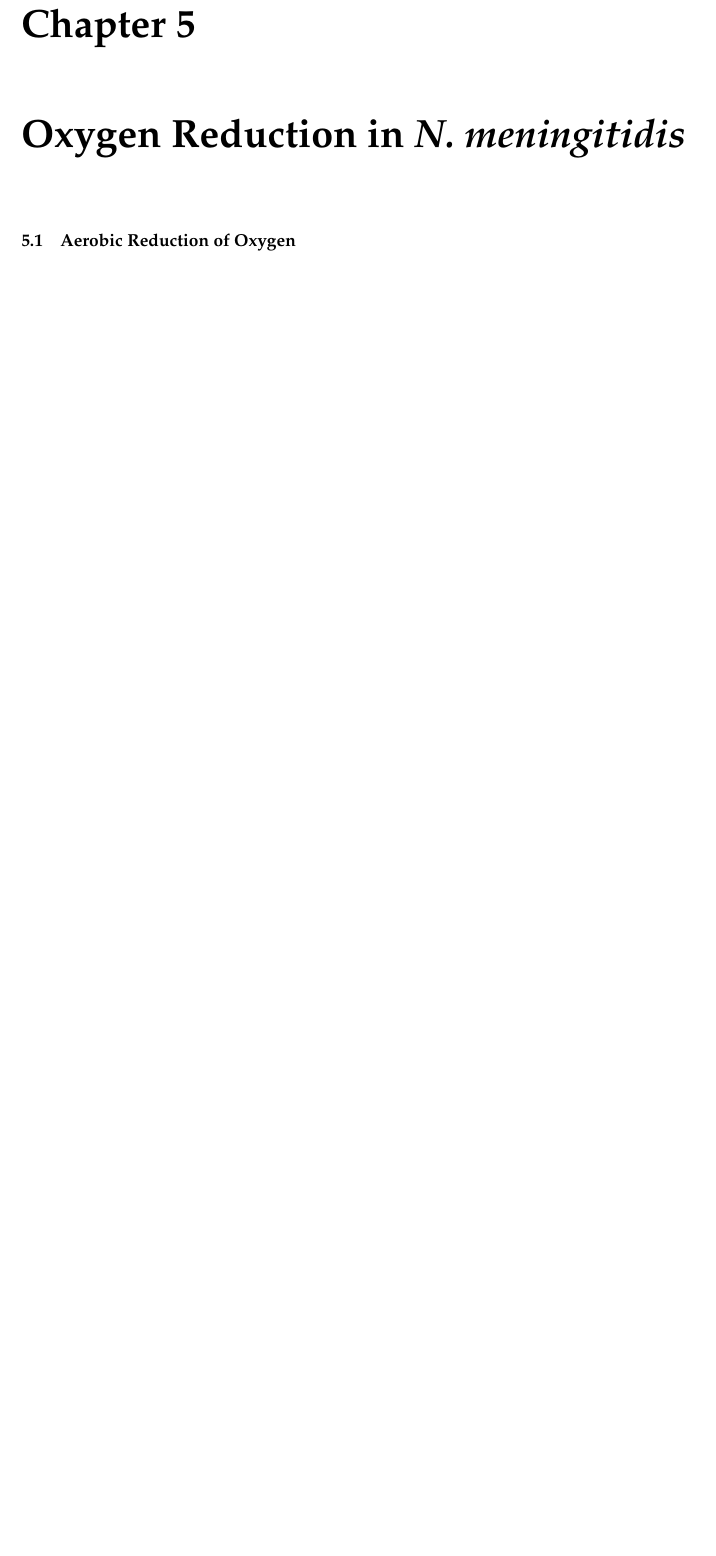
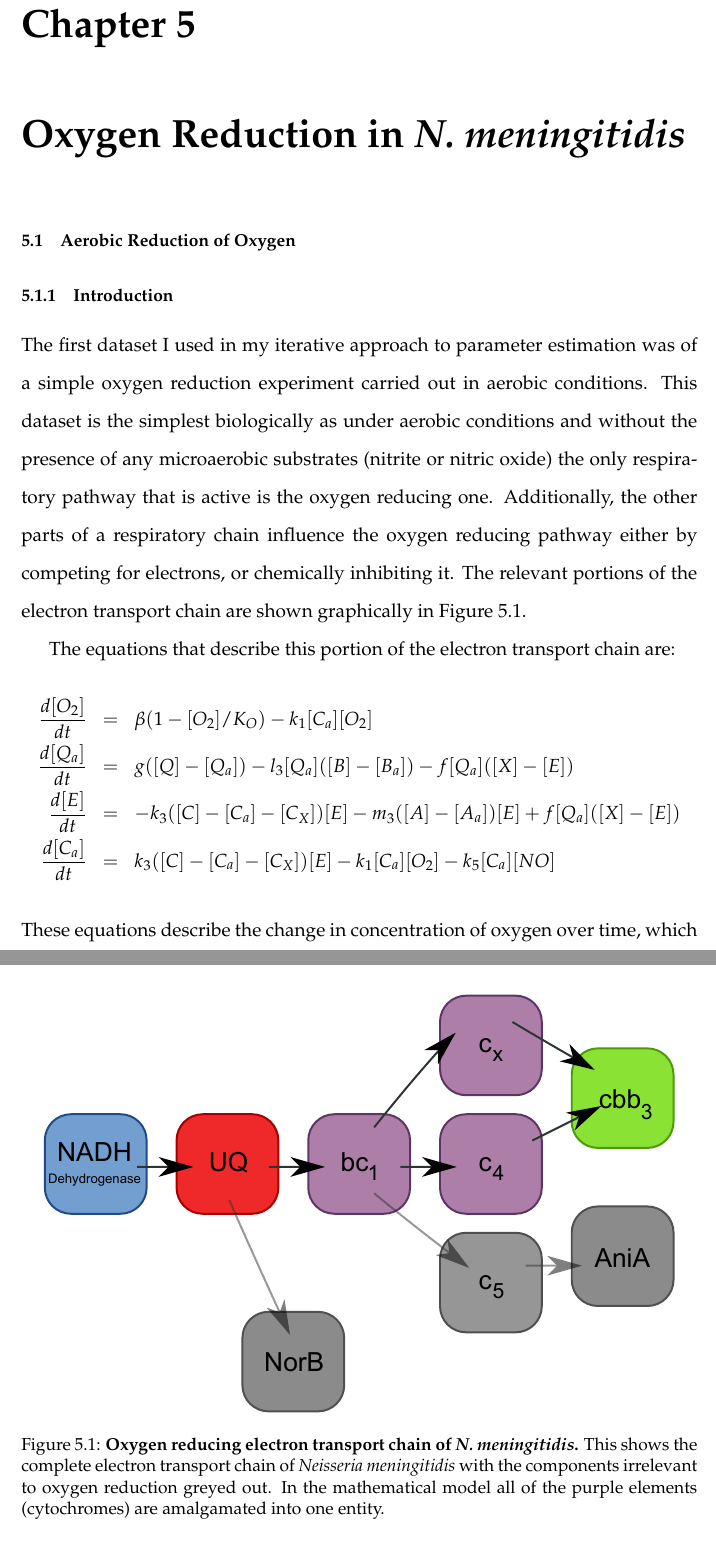
Before and after one commit to andrew-schofield/phd-thesis, a LaTeX thesis (Thesis.tex, which reads 05-oxygenreduction/oxygenreduction.tex): part of page 75 of 101 before the commit and two parts of pages 75 and 76 of 102 after it, the two joined at a grey line, cut so that both start at the same text, the shorter picture padded with empty space. Compiled offline with pdfLaTeX.

Commit message:
Added new figure and content to oxygen reduction chapter

```diff
--- a/05-oxygenreduction/oxygenreduction.tex
+++ b/05-oxygenreduction/oxygenreduction.tex
@@ -1,6 +1,26 @@
 \chapter{Oxygen Reduction in \Nm{}}
 \label{chap:oxygenreduction}
 \section{Aerobic Reduction of Oxygen}
+\subsection{Introduction}
+The first dataset I used in my iterative approach to parameter estimation was of a simple oxygen reduction experiment carried out in aerobic conditions. This dataset is the simplest biologically as under aerobic conditions and without the presence of any microaerobic substrates (nitrite or nitric oxide) the only respiratory pathway that is active is the oxygen reducing one. Additionally, the other parts of a respiratory chain influence the oxygen reducing pathway either by competing for electrons, or chemically inhibiting it. The relevant portions of the electron transport chain are shown graphically in Figure \ref{fig:o2_resp_chain}.
+
+\begin{figure}
+	\centering
+	\includegraphics[width=14cm]{05-oxygenreduction/data/o2_resp_chain.pdf}
+	\caption[Oxygen reducing electron transport chain of \Nm{}]{{\bf Oxygen reducing electron transport chain of \Nm{}.} This shows the complete electron transport chain of \Nsm{} with the components irrelevant to oxygen reduction greyed out. In the mathematical model all of the purple elements (cytochromes) are amalgamated into one entity.
+	\label{fig:o2_resp_chain}}
+\end{figure}
+
+The equations that describe this portion of the electron transport chain are:
+\begin{eqnarray*}
+\frac{d[O_2]}{dt} & = & \beta(1-[O_2]/K_O) - k_{1}[C_a][O_2]\\
+\frac{d[Q_a]}{dt} & = & g([Q] - [Q_a]) - l_3[Q_a]([B] - [B_a]) - f[Q_a]([X]-[E])\\
+\frac{d[E]}{dt} & = & -k_3([C] - [C_a] - [C_X])[E]  - m_3([A] - [A_a])[E] + f[Q_a]([X]-[E])\\
+\frac{d[C_a]}{dt} & = & k_3([C] - [C_a] - [C_X])[E] - k_{1}[C_a][O_2] - k_5[C_a][NO]
+\end{eqnarray*}
+These equations describe the change in concentration of oxygen over time, which is the experimentally observable value, the reduction state of the quinone pool and the reduction state of the cytochrome ``pool''. This portion of the model involved 17 parameters and variables which I tried to estimate.
+
+\subsection{Results}
 
 Modelling oxygen reduction was the simplest both experimentally and mathematically. MC58 cultures were grown in aerobic conditions for around 3 hours, or until the $\mathrm{OD}_{600}$ had reached 0.3-0.9. Cultures were then transferred to the electrode chamber and the oxygen concentration was recorded as the culture respired. Once the culture had become anaerobic it was re-aerated by bubbling air through the culture with a sterile pasteur pipette. This  restored oxygen levels throughout the culture and they began respiring oxygen once more.
 
```
Also changed, not shown: 05-oxygenreduction/data/o2_resp_chain.pdf (added), Thesis.pdf, 05-oxygenreduction/oxygenreduction.tex (5 more changed lines).
